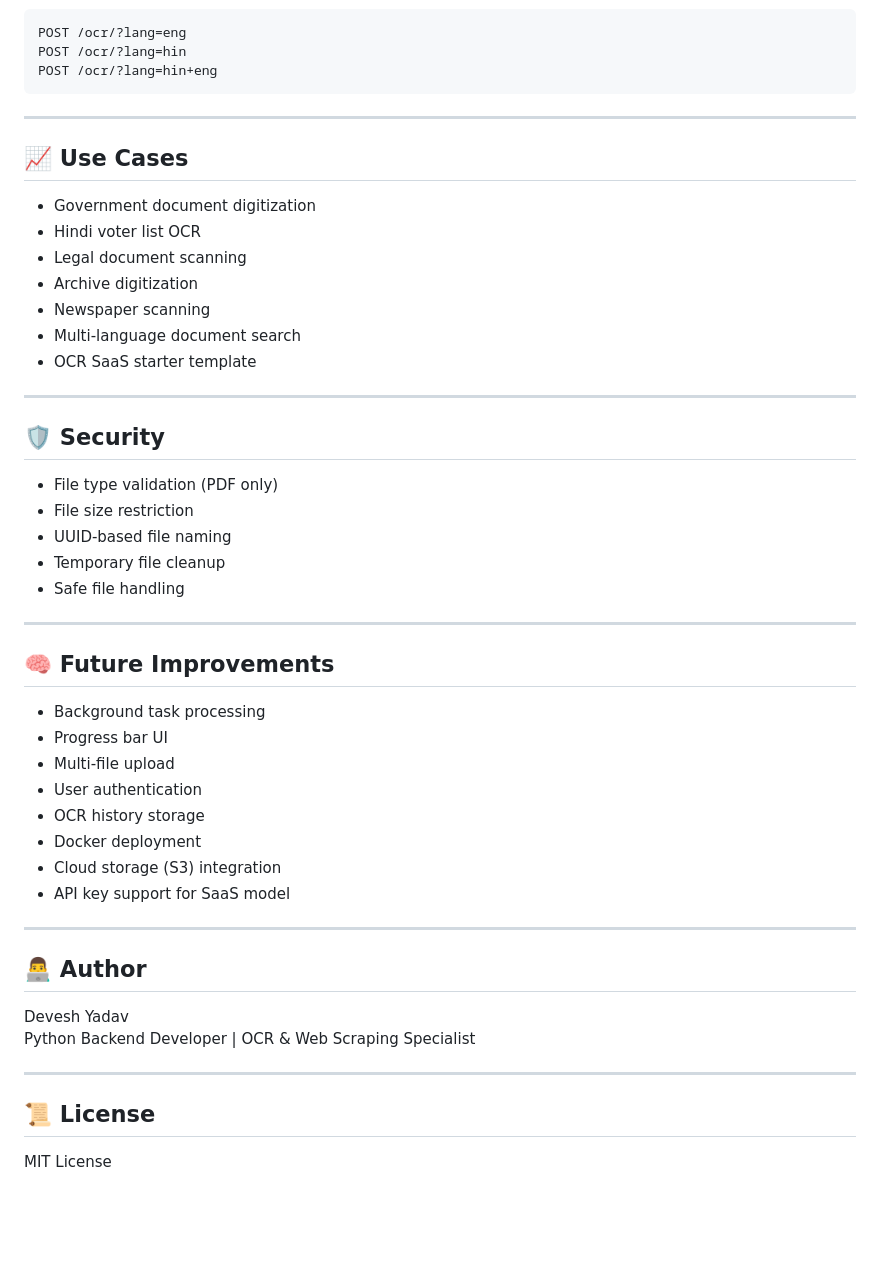
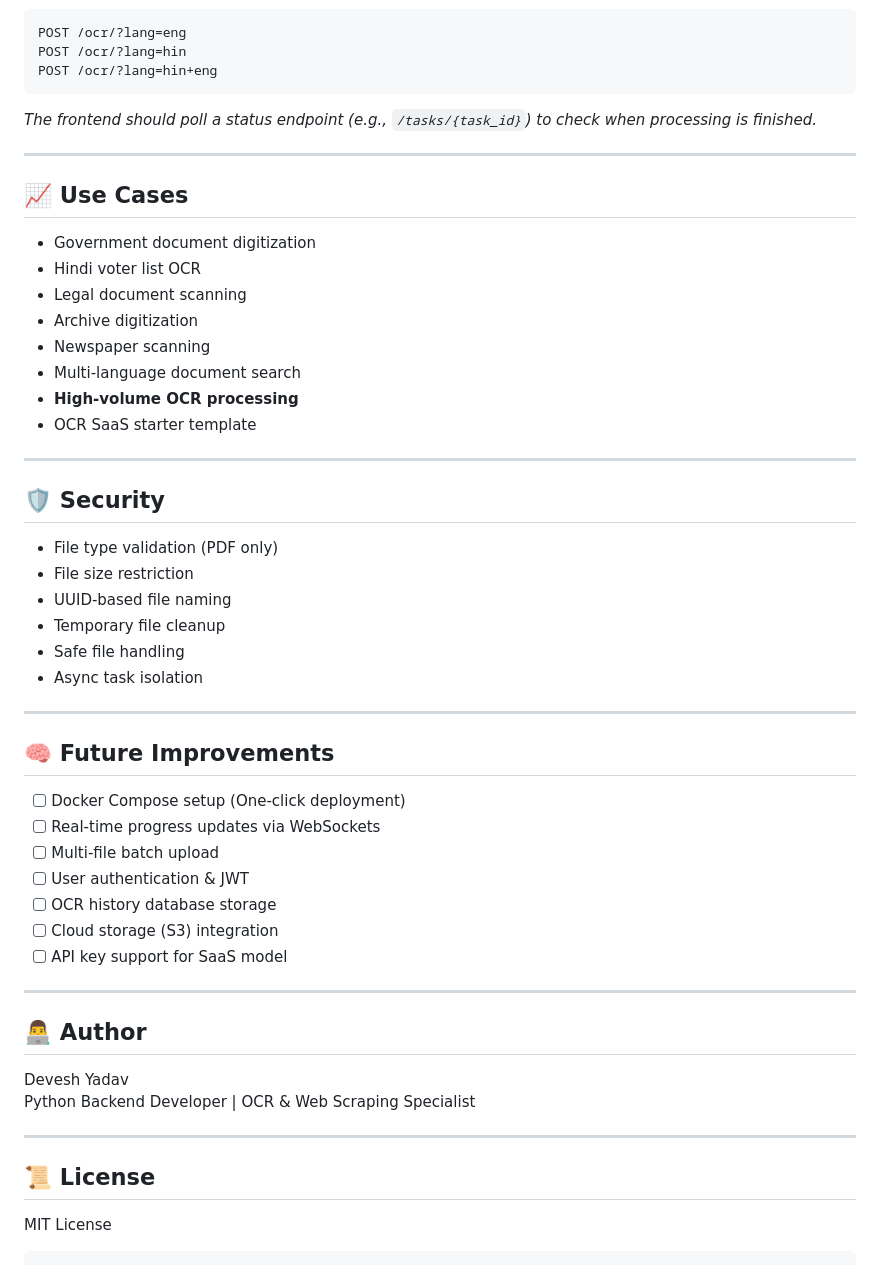
Before and after one commit to deveshyadav905/scansutra-oc, a Markdown page: README.md, the part around one of its changes. GitHub-like rendering; blank space fills up the shorter version.

````diff
--- a/README.md
+++ b/README.md
@@ -145,6 +196,8 @@ POST /ocr/?lang=eng
 POST /ocr/?lang=hin
 POST /ocr/?lang=hin+eng
 ```
+
+*The frontend should poll a status endpoint (e.g., `/tasks/{task_id}`) to check when processing is finished.*
 
 ---
 
@@ -156,6 +209,7 @@ POST /ocr/?lang=hin+eng
 - Archive digitization
 - Newspaper scanning
 - Multi-language document search
+- **High-volume OCR processing**
 - OCR SaaS starter template
 
 ---
@@ -167,19 +221,19 @@ POST /ocr/?lang=hin+eng
 - UUID-based file naming
 - Temporary file cleanup
 - Safe file handling
+- Async task isolation
 
 ---
 
 ## 🧠 Future Improvements
 
-- Background task processing
-- Progress bar UI
-- Multi-file upload
-- User authentication
-- OCR history storage
-- Docker deployment
-- Cloud storage (S3) integration
-- API key support for SaaS model
+- [ ] Docker Compose setup (One-click deployment)
+- [ ] Real-time progress updates via WebSockets
+- [ ] Multi-file batch upload
+- [ ] User authentication & JWT
+- [ ] OCR history database storage
+- [ ] Cloud storage (S3) integration
+- [ ] API key support for SaaS model
 
 ---
 
@@ -193,3 +247,4 @@ Python Backend Developer | OCR & Web Scraping Specialist
 ## 📜 License
 
 MIT License
+```
````
Also changed, not shown: other parts of README.md (+70 -19 lines).
